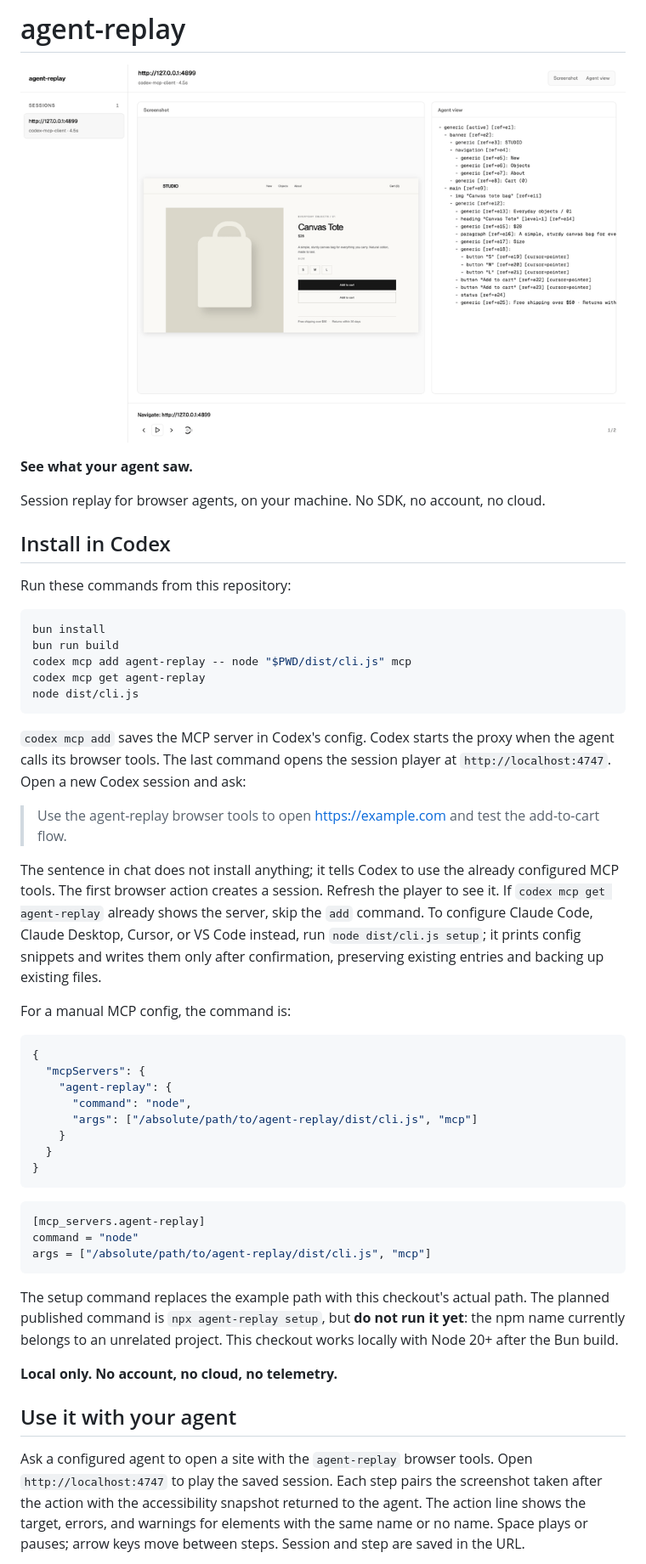
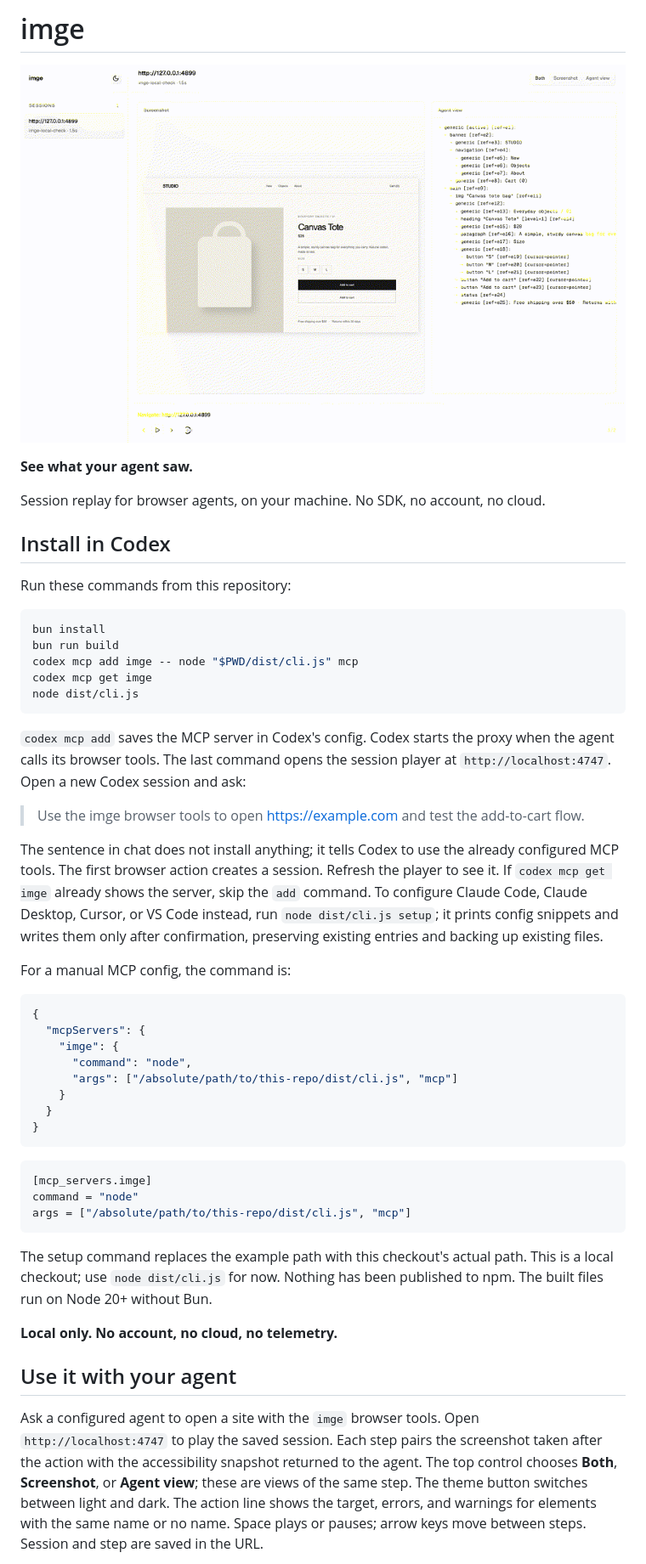
Before and after one commit to imge-ai/cli, a Markdown page: README.md, the part around one of its changes. Shown at 85% size. Drawn GitHub-style; pictures changed too: assets/demo.gif.

Commit message:
Rename local replay tool to imge and clarify player views

````diff
--- a/README.md
+++ b/README.md
@@ -1,4 +1,4 @@
-# agent-replay
+# imge
 
 ![An agent clicks Add to cart, the cart stays empty, and the replay marks two matching buttons.](assets/demo.gif)
 
@@ -13,41 +13,41 @@ Run these commands from this repository:
 ```bash
 bun install
 bun run build
-codex mcp add agent-replay -- node "$PWD/dist/cli.js" mcp
-codex mcp get agent-replay
+codex mcp add imge -- node "$PWD/dist/cli.js" mcp
+codex mcp get imge
 node dist/cli.js
 ```
 
 `codex mcp add` saves the MCP server in Codex's config. Codex starts the proxy when the agent calls its browser tools. The last command opens the session player at `http://localhost:4747`. Open a new Codex session and ask:
 
-> Use the agent-replay browser tools to open https://example.com and test the add-to-cart flow.
+> Use the imge browser tools to open https://example.com and test the add-to-cart flow.
 
-The sentence in chat does not install anything; it tells Codex to use the already configured MCP tools. The first browser action creates a session. Refresh the player to see it. If `codex mcp get agent-replay` already shows the server, skip the `add` command. To configure Claude Code, Claude Desktop, Cursor, or VS Code instead, run `node dist/cli.js setup`; it prints config snippets and writes them only after confirmation, preserving existing entries and backing up existing files.
+The sentence in chat does not install anything; it tells Codex to use the already configured MCP tools. The first browser action creates a session. Refresh the player to see it. If `codex mcp get imge` already shows the server, skip the `add` command. To configure Claude Code, Claude Desktop, Cursor, or VS Code instead, run `node dist/cli.js setup`; it prints config snippets and writes them only after confirmation, preserving existing entries and backing up existing files.
 
 For a manual MCP config, the command is:
 
 ```json
 {
   "mcpServers": {
-    "agent-replay": {
+    "imge": {
       "command": "node",
-      "args": ["/absolute/path/to/agent-replay/dist/cli.js", "mcp"]
+      "args": ["/absolute/path/to/this-repo/dist/cli.js", "mcp"]
     }
   }
 }
 ```
 
 ```toml
-[mcp_servers.agent-replay]
+[mcp_servers.imge]
 command = "node"
-args = ["/absolute/path/to/agent-replay/dist/cli.js", "mcp"]
+args = ["/absolute/path/to/this-repo/dist/cli.js", "mcp"]
 ```
 
-The setup command replaces the example path with this checkout's actual path. The planned published command is `npx agent-replay setup`, but **do not run it yet**: the npm name currently belongs to an unrelated project. This checkout works locally with Node 20+ after the Bun build.
+The setup command replaces the example path with this checkout's actual path. This is a local checkout; use `node dist/cli.js` for now. Nothing has been published to npm. The built files run on Node 20+ without Bun.
 
 **Local only. No account, no cloud, no telemetry.**
 
 ## Use it with your agent
 
-Ask a configured agent to open a site with the `agent-replay` browser tools. Open `http://localhost:4747` to play the saved session. Each step pairs the screenshot taken after the action with the accessibility snapshot returned to the agent. The action line shows the target, errors, and warnings for elements with the same name or no name. Space plays or pauses; arrow keys move between steps. Session and step are saved in the URL.
+Ask a configured agent to open a site with the `imge` browser tools. Open `http://localhost:4747` to play the saved session. Each step pairs the screenshot taken after the action with the accessibility snapshot returned to the agent. The top control chooses **Both**, **Screenshot**, or **Agent view**; these are views of the same step. The theme button switches between light and dark. The action line shows the target, errors, and warnings for elements with the same name or no name. Space plays or pauses; arrow keys move between steps. Session and step are saved in the URL.
 
````
Also changed, not shown: other parts of README.md (+1 -1 lines), 8 other files.
